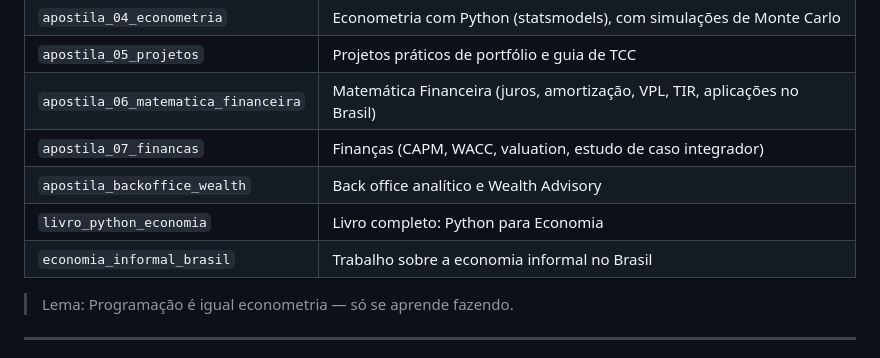
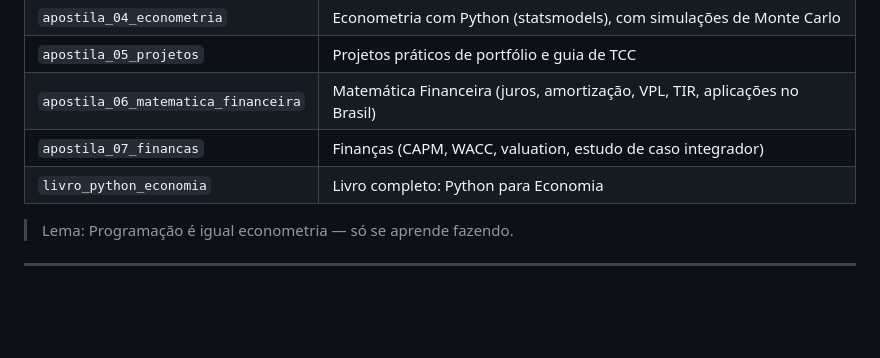
Before and after one commit to joaofelipex/economia, a Markdown page: README.md, the part around the change. Drawn GitHub-style; blank space fills up the shorter version.

Commit message:
Remove do README as peças retiradas do repositório

```diff
--- a/README.md
+++ b/README.md
@@ -145,9 +145,7 @@ Fonte em Typst (`.typ`); o PDF correspondente é gerado com `typst compile arqui
 | `apostila_05_projetos` | Projetos práticos de portfólio e guia de TCC |
 | `apostila_06_matematica_financeira` | Matemática Financeira (juros, amortização, VPL, TIR, aplicações no Brasil) |
 | `apostila_07_financas` | Finanças (CAPM, WACC, valuation, estudo de caso integrador) |
-| `apostila_backoffice_wealth` | Back office analítico e Wealth Advisory |
 | `livro_python_economia` | Livro completo: Python para Economia |
-| `economia_informal_brasil` | Trabalho sobre a economia informal no Brasil |
 
 > Lema: Programação é igual econometria — só se aprende fazendo.
 
```
